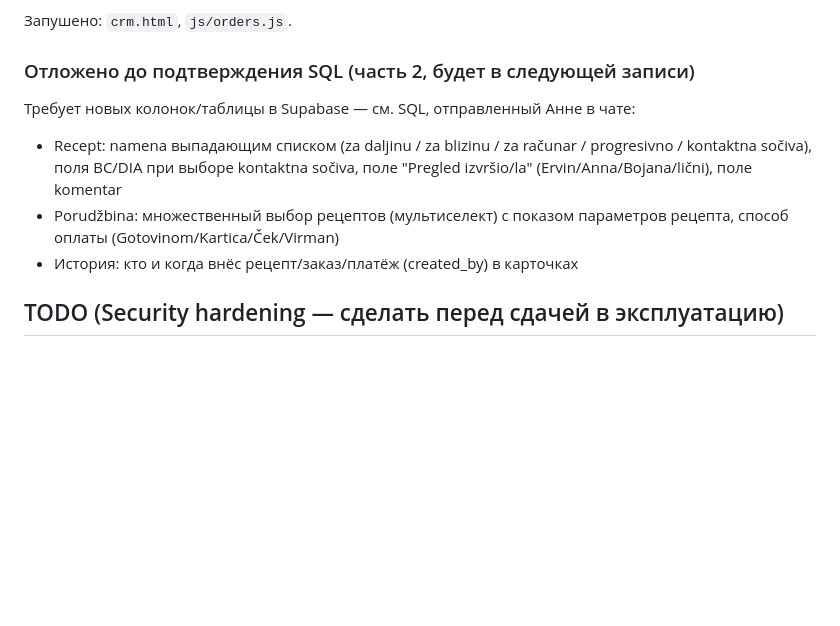
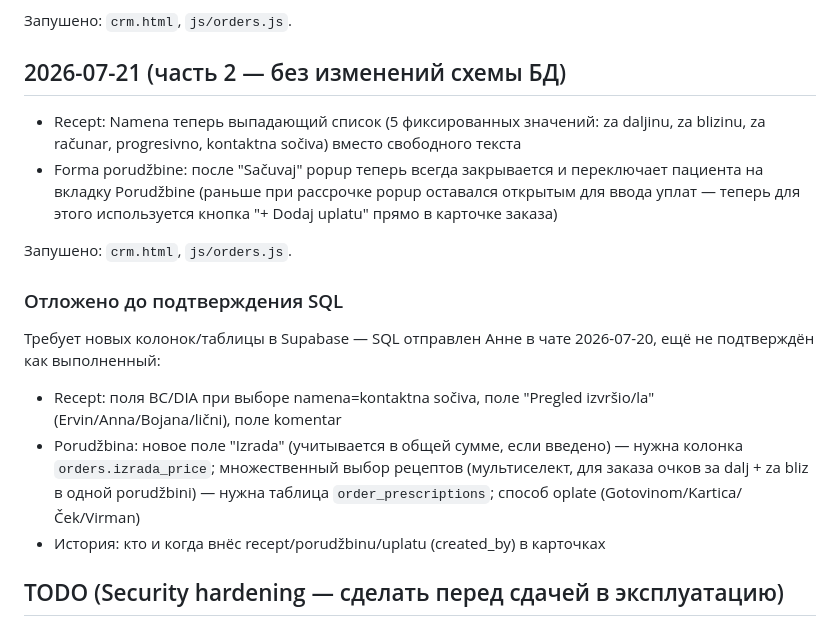
Before and after one commit to AnnaNvslv/ginter-crm, a Markdown page: FIXES.md, the part around the change. Drawn GitHub-style; blank space fills up the shorter version.

Commit message:
FIXES.md: сессия 2026-07-21 (часть 2 — без изменений схемы)

```diff
--- a/FIXES.md
+++ b/FIXES.md
@@ -44,11 +44,17 @@
 
 Запушено: `crm.html`, `js/orders.js`.
 
-### Отложено до подтверждения SQL (часть 2, будет в следующей записи)
-Требует новых колонок/таблицы в Supabase — см. SQL, отправленный Анне в чате:
-- Recept: namena выпадающим списком (za daljinu / za blizinu / za računar / progresivno / kontaktna sočiva), поля BC/DIA при выборе kontaktna sočiva, поле "Pregled izvršio/la" (Ervin/Anna/Bojana/lični), поле komentar
-- Porudžbina: множественный выбор рецептов (мультиселект) с показом параметров рецепта, способ оплаты (Gotovinom/Kartica/Ček/Virman)
-- История: кто и когда внёс рецепт/заказ/платёж (created_by) в карточках
+## 2026-07-21 (часть 2 — без изменений схемы БД)
+- Recept: Namena теперь выпадающий список (5 фиксированных значений: za daljinu, za blizinu, za računar, progresivno, kontaktna sočiva) вместо свободного текста
+- Forma porudžbine: после "Sačuvaj" popup теперь всегда закрывается и переключает пациента на вкладку Porudžbine (раньше при рассрочке popup оставался открытым для ввода уплат — теперь для этого используется кнопка "+ Dodaj uplatu" прямо в карточке заказа)
+
+Запушено: `crm.html`, `js/orders.js`.
+
+### Отложено до подтверждения SQL
+Требует новых колонок/таблицы в Supabase — SQL отправлен Анне в чате 2026-07-20, ещё не подтверждён как выполненный:
+- Recept: поля BC/DIA при выборе namena=kontaktna sočiva, поле "Pregled izvršio/la" (Ervin/Anna/Bojana/lični), поле komentar
+- Porudžbina: новое поле "Izrada" (учитывается в общей сумме, если введено) — нужна колонка `orders.izrada_price`; множественный выбор рецептов (мультиселект, для заказа очков за dalj + za bliz в одной porudžbini) — нужна таблица `order_prescriptions`; способ oplate (Gotovinom/Kartica/Ček/Virman)
+- История: кто и когда внёс recept/porudžbinu/uplatu (created_by) в карточках
 
 ## TODO (Security hardening — сделать перед сдачей в эксплуатацию)
 - Закрыть прямое чтение таблицы `users` (сейчас password читается через select) — перенести логин на RPC/Edge Function
```
